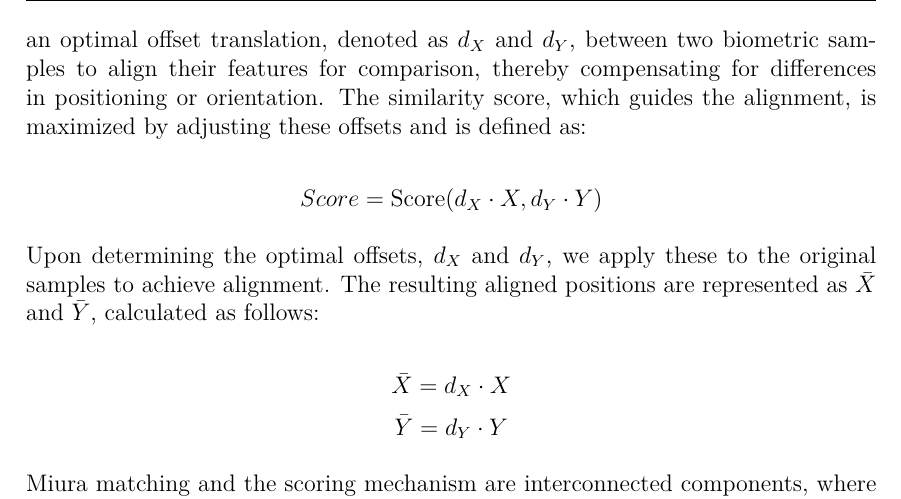
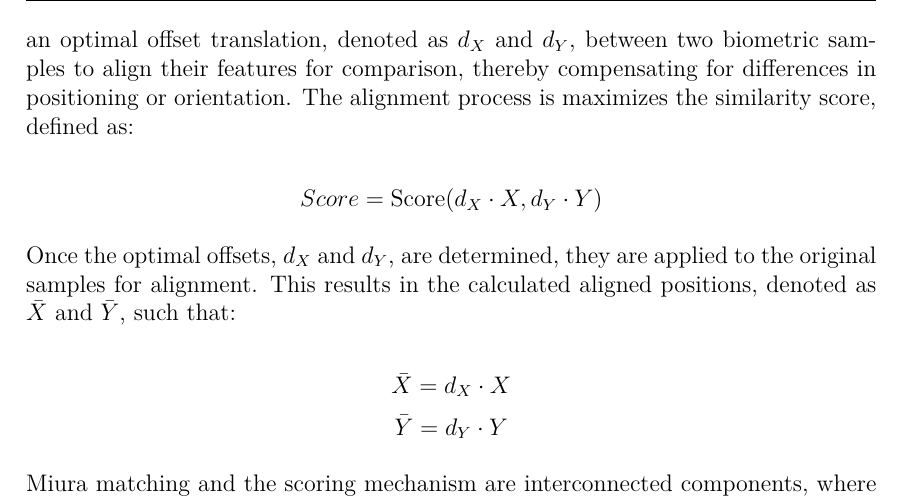
Before and after one commit to leagrieder/fuzzy-hashing, a LaTeX document (report/report.tex, which reads report/parts/Biometric_Setting.tex): part of page 9 of 17, cut so that both start at the same text. Compiled offline with XeLaTeX.

Commit message:
little update in biometric setting

```diff
--- a/report/parts/Biometric_Setting.tex
+++ b/report/parts/Biometric_Setting.tex
@@ -26,11 +26,11 @@ In biometric authentication and identification, the uniqueness of each biometric
 
 where \(HW\) denotes the \hyperref[def:Hamming Weight]{Hamming Weight} and \(d_H\) the \hyperref[def:Hamming Distance]{Hamming Distance}.
 
-In conjunction with the scoring mechanism, Miura matching emerges as a specialized technique for comparing biometric samples. This method entails determining an optimal offset translation, denoted as \(d_X\) and \(d_Y\), between two biometric samples to align their features for comparison, thereby compensating for differences in positioning or orientation. The similarity score, which guides the alignment, is maximized by adjusting these offsets and is defined as:
+In conjunction with the scoring mechanism, Miura matching emerges as a specialized technique for comparing biometric samples. This method entails determining an optimal offset translation, denoted as \(d_X\) and \(d_Y\), between two biometric samples to align their features for comparison, thereby compensating for differences in positioning or orientation. The alignment process is maximizes the similarity score, defined as:
 
 \[Score = \text{Score}(d_X \cdot X, d_Y \cdot Y)\]
 
-Upon determining the optimal offsets, \(d_X\) and \(d_Y\), we apply these to the original samples to achieve alignment. The resulting aligned positions are represented as \(\bar{X}\) and \(\bar{Y}\), calculated as follows:
+Once the optimal offsets, \(d_X\) and \(d_Y\), are determined, they are applied to the original samples for alignment. This results in the calculated aligned positions, denoted as \(\bar{X}\) and \(\bar{Y}\), such that:
 
 \[\bar{X} = d_X \cdot X\]
 \[\bar{Y} = d_Y \cdot Y\]
```
